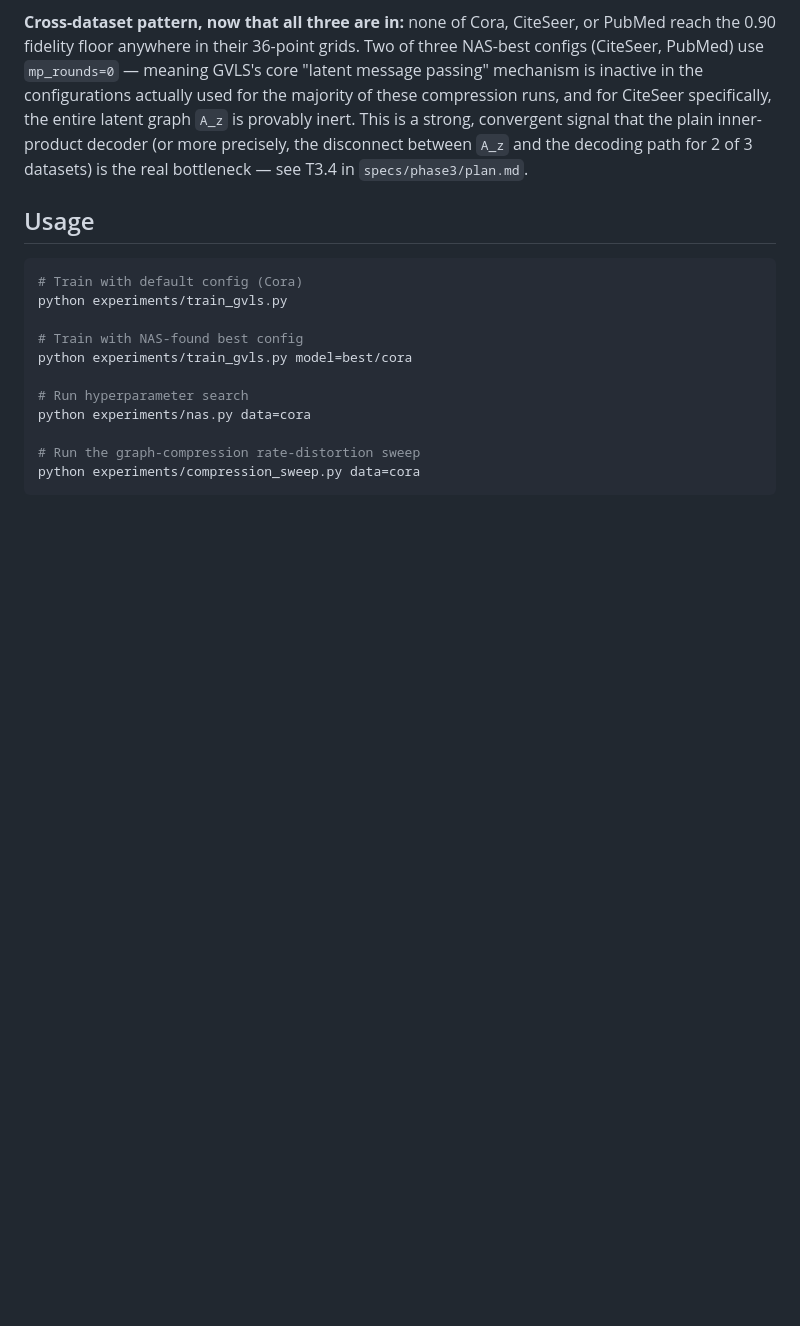
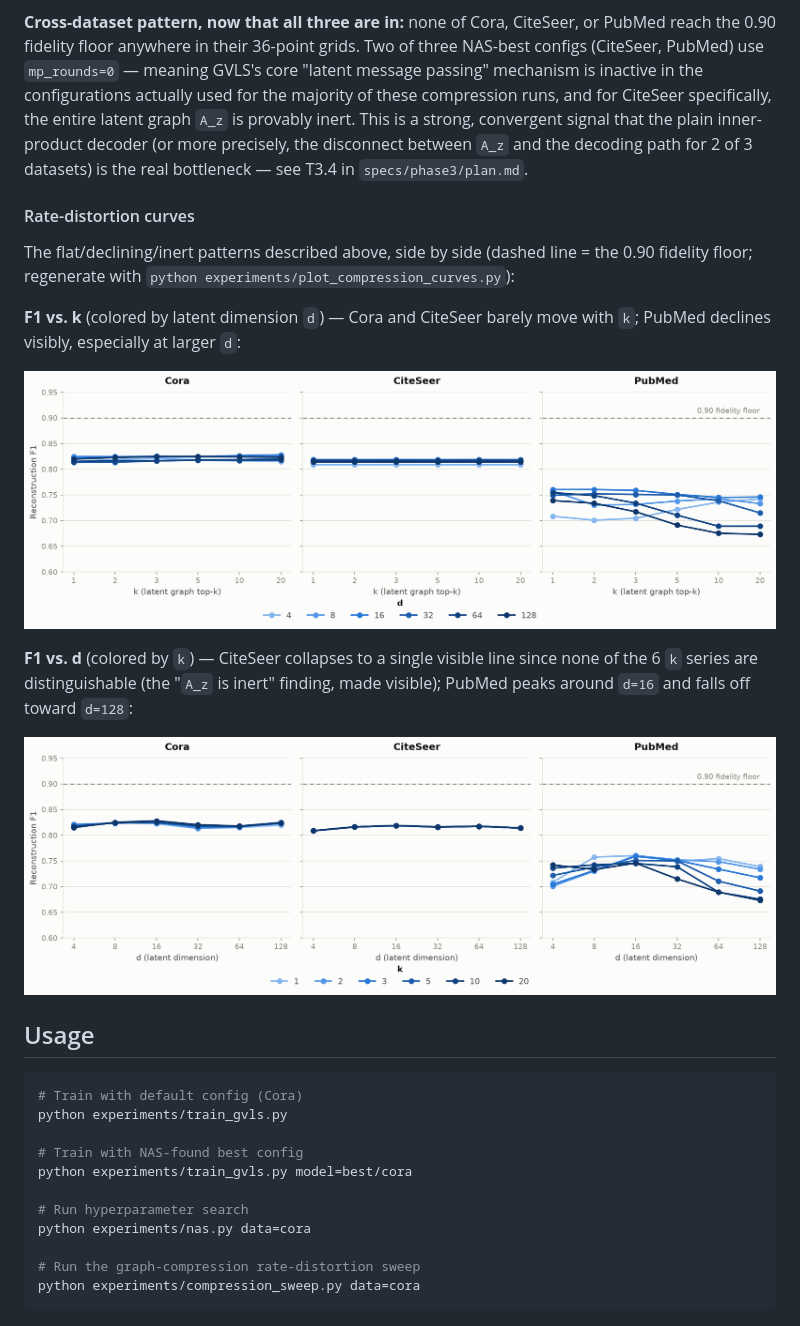
Before and after one commit to SMATousi/graph-vls, a Markdown page: README.md, the part around the change. GitHub-like rendering; pictures changed too: results/compression/f1_vs_d.png (added), results/compression/f1_vs_k.png (added); blank space fills up the shorter version.

````diff
--- a/README.md
+++ b/README.md
@@ -112,6 +112,18 @@ Full results: [`results/compression/citeseer.csv`](results/compression/citeseer.
 
 **Cross-dataset pattern, now that all three are in:** none of Cora, CiteSeer, or PubMed reach the 0.90 fidelity floor anywhere in their 36-point grids. Two of three NAS-best configs (CiteSeer, PubMed) use `mp_rounds=0` — meaning GVLS's core "latent message passing" mechanism is inactive in the configurations actually used for the majority of these compression runs, and for CiteSeer specifically, the entire latent graph `A_z` is provably inert. This is a strong, convergent signal that the plain inner-product decoder (or more precisely, the disconnect between `A_z` and the decoding path for 2 of 3 datasets) is the real bottleneck — see T3.4 in `specs/phase3/plan.md`.
 
+#### Rate-distortion curves
+
+The flat/declining/inert patterns described above, side by side (dashed line = the 0.90 fidelity floor; regenerate with `python experiments/plot_compression_curves.py`):
+
+**F1 vs. k** (colored by latent dimension `d`) — Cora and CiteSeer barely move with `k`; PubMed declines visibly, especially at larger `d`:
+
+![F1 vs k](results/compression/f1_vs_k.png)
+
+**F1 vs. d** (colored by `k`) — CiteSeer collapses to a single visible line since none of the 6 `k` series are distinguishable (the "`A_z` is inert" finding, made visible); PubMed peaks around `d=16` and falls off toward `d=128`:
+
+![F1 vs d](results/compression/f1_vs_d.png)
+
 ## Usage
 
 ```bash
````
Also changed, not shown: 2 other files.
